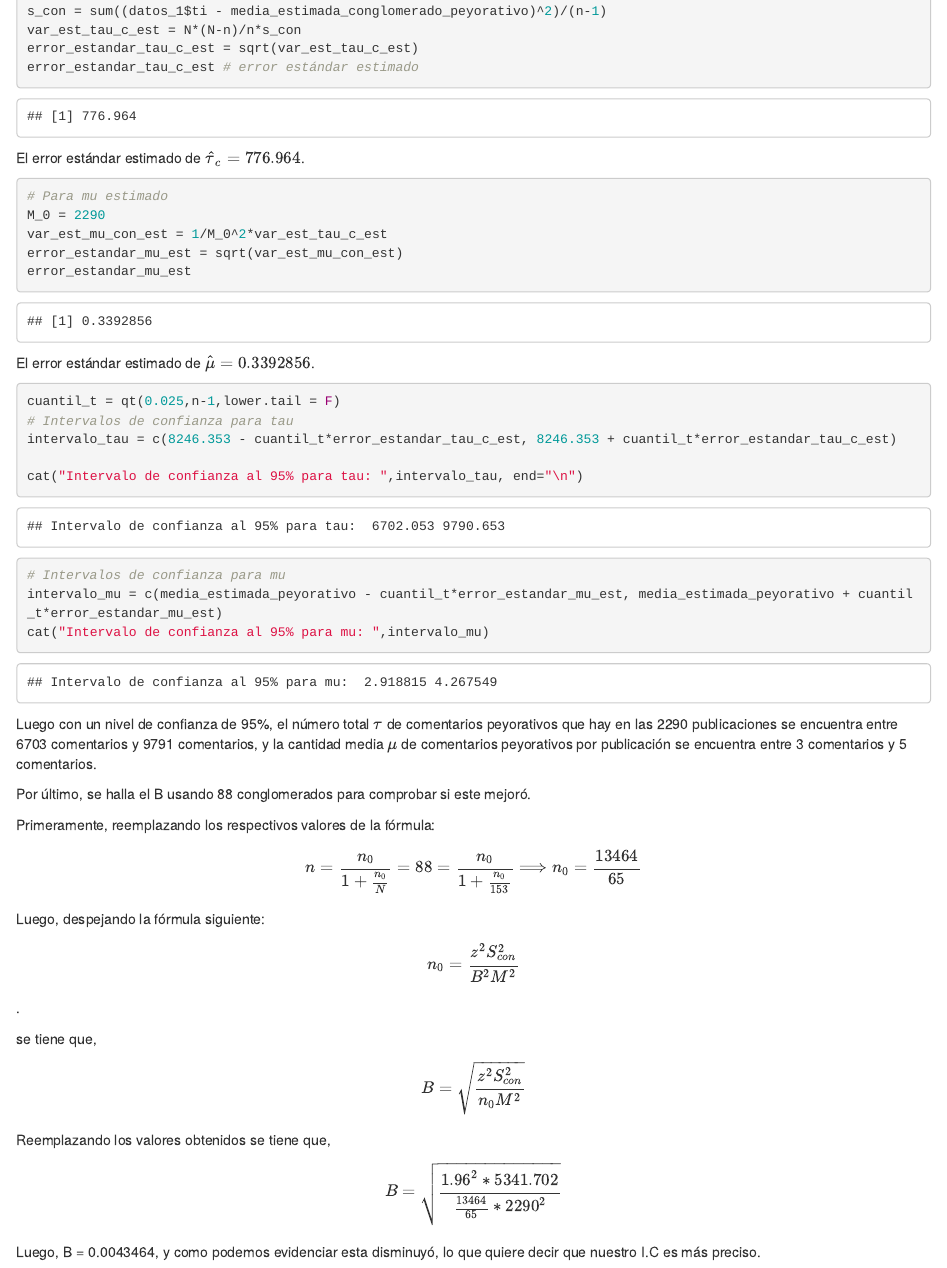
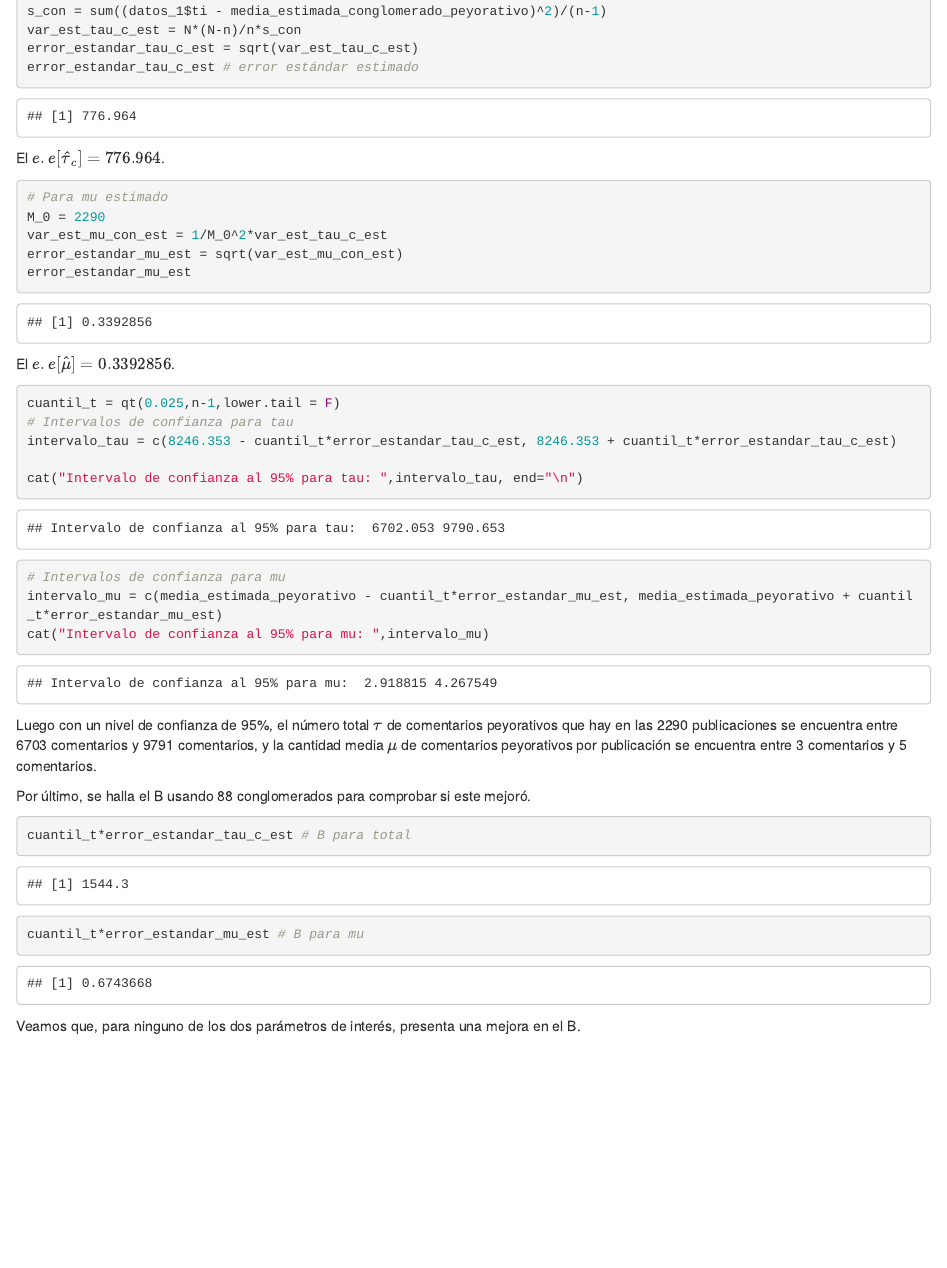
Before and after one commit to scuartasr/TrabajoFinal, an R Markdown document (Trabajo final.Rmd): the page in a window 1100 px wide, from 1190 px down. Rendered offline with R 4.5, knitr and Pandoc, with nearby package versions.

Commit message:
modificaciones de los estimadores

````diff
--- a/Trabajo final.Rmd
+++ b/Trabajo final.Rmd
@@ -58,7 +58,7 @@ error_estandar_tau_c_est = sqrt(var_est_tau_c_est)
 error_estandar_tau_c_est # error estándar estimado
 ```
 
-El error estándar estimado de $\hat{\tau}_c = 776.964$.
+El $e.e[\hat{\tau}_c] = 776.964$.
 
 ```{r}
 # Para mu estimado
@@ -68,7 +68,7 @@ error_estandar_mu_est = sqrt(var_est_mu_con_est)
 error_estandar_mu_est
 ```
 
-El error estándar estimado de $\hat{\mu} = 0.3392856$.
+El $e.e[\hat{\mu}] = 0.3392856$.
 
 ```{r}
 cuantil_t = qt(0.025,n-1,lower.tail = F)
@@ -87,18 +87,8 @@ Luego con un nivel de confianza de 95%, el número total $\tau$ de comentarios p
 
 Por último, se halla el B usando 88 conglomerados para comprobar si este mejoró.
 
-Primeramente, reemplazando los respectivos valores de la fórmula:
-
-$$n = \frac{n_0}{1 + \frac{n_0}{N}} = 88 = \frac{n_0}{1 + \frac{n_0}{153}} \Longrightarrow n_0 = \frac{13464}{65}$$
-Luego, despejando la fórmula siguiente:
-
-$$n_0 = \frac{z^2S_{con}^{2}}{B^2M^2}$$.
-
-se tiene que,
-
-$$B = \sqrt{\frac{z^2S_{con}^2}{n_0M^2}}$$
-Reemplazando los valores obtenidos se tiene que,
-
-$$B = \sqrt{\frac{1.96^2*5341.702}{\frac{13464}{65}*2290^2}}$$
-
-Luego, B = 0.0043464, y como podemos evidenciar esta disminuyó, lo que quiere decir que nuestro I.C es más preciso.
+```{r}
+cuantil_t*error_estandar_tau_c_est # B para total
+cuantil_t*error_estandar_mu_est # B para mu
+```
+Veamos que, para ninguno de los dos parámetros de interés, presenta una mejora en el B.
````
